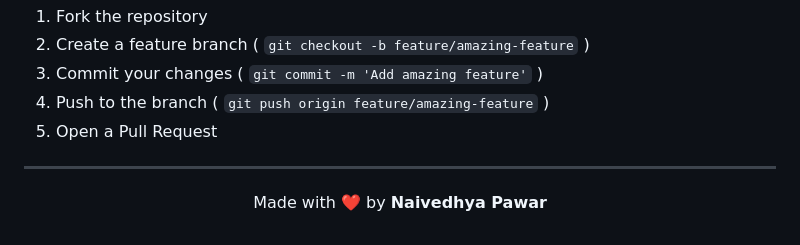
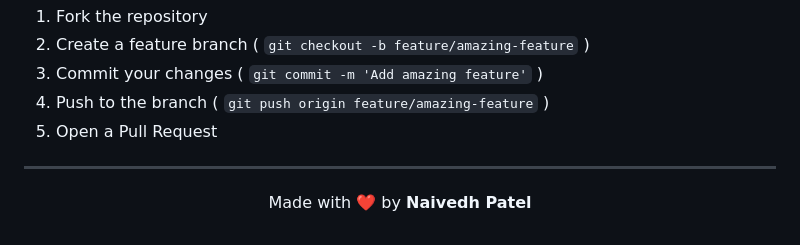
Before and after one commit to naivedhP2518/E-Lerning_webpage, a Markdown page: README.md, the part around the change. Drawn GitHub-style.

```diff
--- a/README.md
+++ b/README.md
@@ -126,5 +126,5 @@ Contributions are welcome! Feel free to:
 ---
 
 <p align="center">
-  Made with ❤️ by <strong>Naivedhya Pawar</strong>
+  Made with ❤️ by <strong>Naivedh Patel</strong>
 </p>
```
